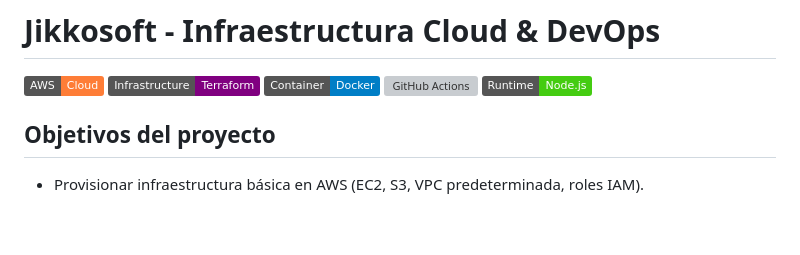
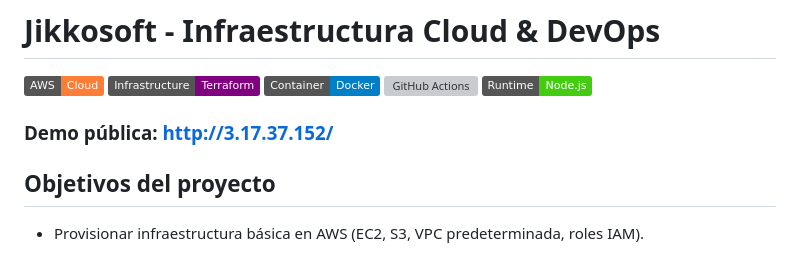
Before and after one commit to santiagoartgut9/Jikkosoft-trabajo, a Markdown page: README.md, the part around the change printed below. Rendered like a GitHub page; badges without logos; blank space fills up the shorter version; grey boxes are pictures that could not be loaded.

```diff
--- a/README.md
+++ b/README.md
@@ -6,7 +6,7 @@
 ![GitHub Actions](https://img.shields.io/badge/CI/CD-GitHub%20Actions-green)
 ![Node.js](https://img.shields.io/badge/Runtime-Node.js-brightgreen)
 
-
+### Demo pública: http://3.17.37.152/
 
 ##  Objetivos del proyecto
 
```
Also changed, not shown: other parts of README.md (+23 -0 lines).
